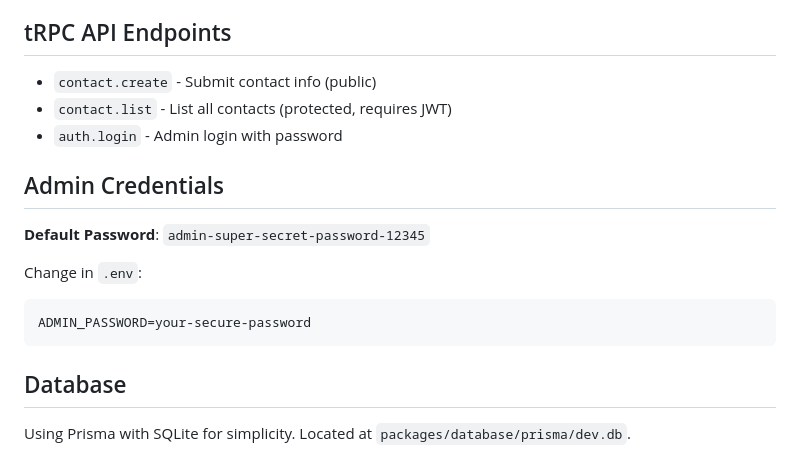
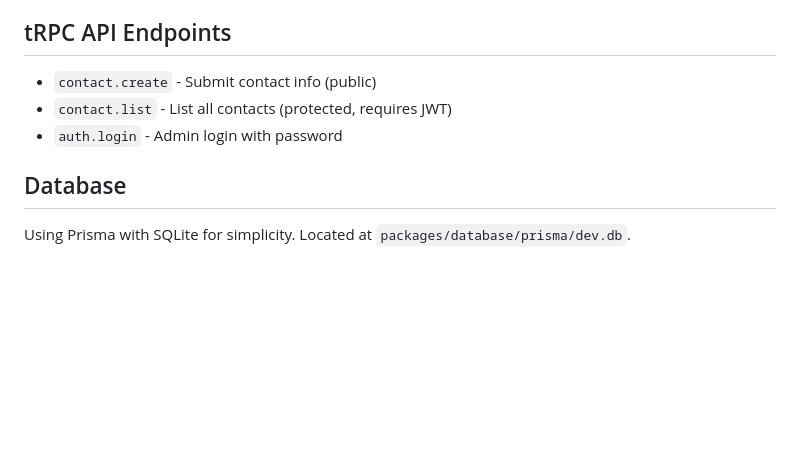
Before and after one commit to FacileStudio/Glouton, a Markdown page: README.md, the part around the change. GitHub-like rendering; blank space fills up the shorter version.

Commit message:
Remove default admin credentials from README
Removed default admin password section from README.

````diff
--- a/README.md
+++ b/README.md
@@ -114,15 +114,6 @@ cd apps/mobile && bun run dev       # Expo app
 - `contact.list` - List all contacts (protected, requires JWT)
 - `auth.login` - Admin login with password
 
-## Admin Credentials
-
-**Default Password**: `admin-super-secret-password-12345`
-
-Change in `.env`:
-```bash
-ADMIN_PASSWORD=your-secure-password
-```
-
 ## Database
 
 Using Prisma with SQLite for simplicity. Located at `packages/database/prisma/dev.db`.
````
